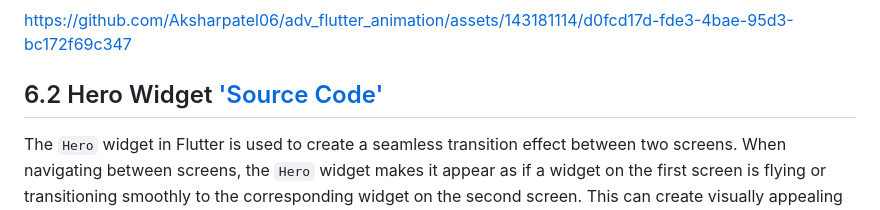
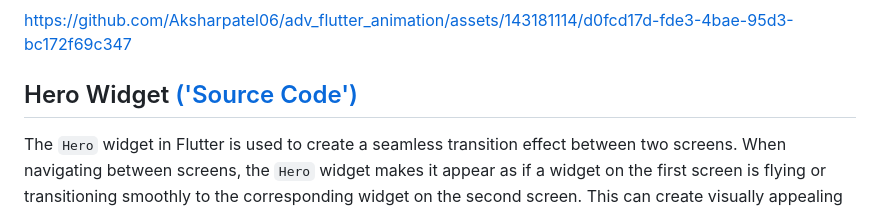
Before and after one commit to Aksharpatel06/adv_flutter_animation, a Markdown page: README.md, the part around the change printed below. GitHub-like rendering.

```diff
--- a/README.md
+++ b/README.md
@@ -109,7 +109,7 @@ You can customize the appearance and behavior of the draggable and drag target w
 https://github.com/Aksharpatel06/adv_flutter_animation/assets/143181114/d0fcd17d-fde3-4bae-95d3-bc172f69c347
 
 
-## 6.2 Hero Widget ['Source Code'](https://github.com/Aksharpatel06/adv_flutter_animation/tree/master/lib/view/task_2/screen)
+##  Hero Widget [('Source Code')](https://github.com/Aksharpatel06/adv_flutter_animation/tree/master/lib/view/task_2/screen)
 
 The `Hero` widget in Flutter is used to create a seamless transition effect between two screens. When navigating between screens, the `Hero` widget makes it appear as if a widget on the first screen is flying or transitioning smoothly to the corresponding widget on the second screen. This can create visually appealing animations that enhance the user experience.
 
```
Also changed, not shown: other parts of README.md (+2 -0 lines).
